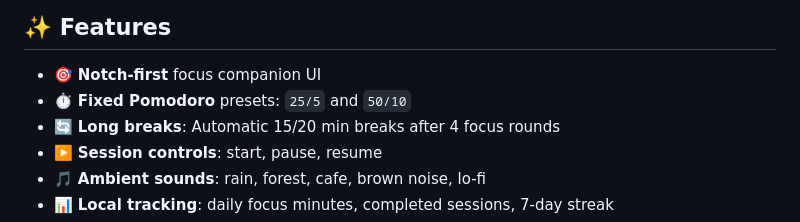
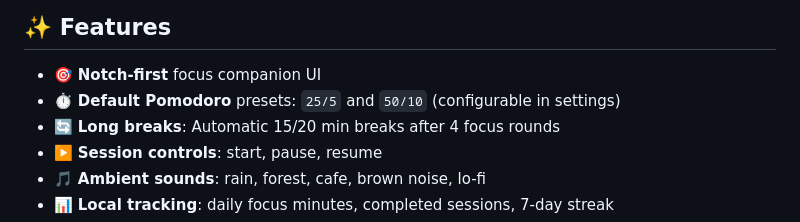
Before and after one commit to jellydn/oak, a Markdown page: README.md, the part around the change. Drawn GitHub-style.

Commit message:
docs: update Pomodoro presets description to clarify configurability in settings

```diff
--- a/README.md
+++ b/README.md
@@ -23,7 +23,7 @@ A lightweight macOS focus companion designed for deep work.
 ## ✨ Features
 
 - 🎯 **Notch-first** focus companion UI
-- ⏱️ **Fixed Pomodoro** presets: `25/5` and `50/10`
+- ⏱️ **Default Pomodoro** presets: `25/5` and `50/10` (configurable in settings)
 - 🔄 **Long breaks**: Automatic 15/20 min breaks after 4 focus rounds
 - ▶️ **Session controls**: start, pause, resume
 - 🎵 **Ambient sounds**: rain, forest, cafe, brown noise, lo-fi
```
Also changed, not shown: AGENTS.md (+1 -1 lines).
